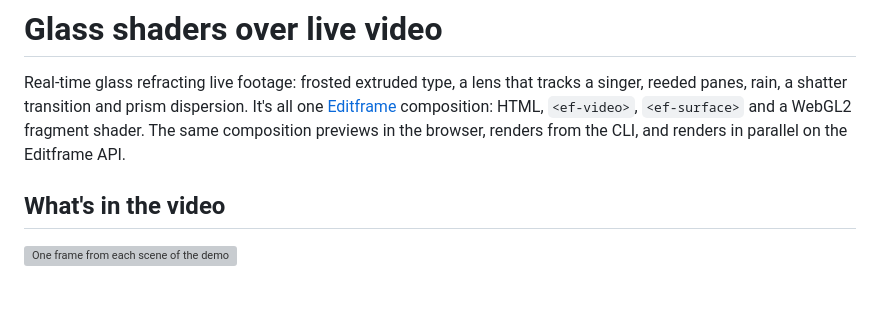
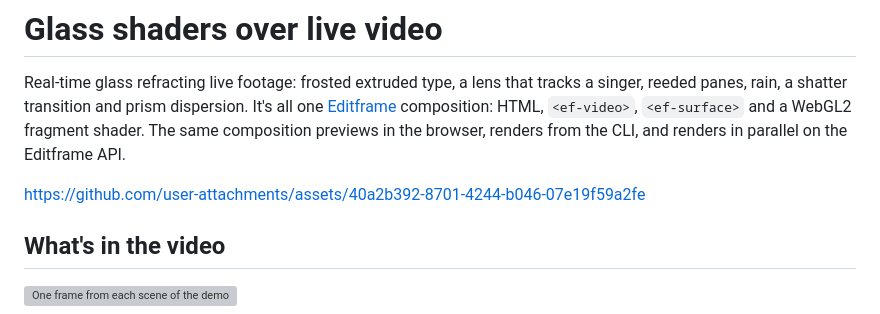
Before and after one commit to editframe/glass-demo, a Markdown page: README.md, the part around the change. GitHub-like rendering; blank space fills up the shorter version; grey boxes are pictures that could not be loaded.

Commit message:
README: embed demo video
Co-authored-by: Cursor <cursoragent@cursor.com>

```diff
--- a/README.md
+++ b/README.md
@@ -1,6 +1,8 @@
 # Glass shaders over live video
 
 Real-time glass refracting live footage: frosted extruded type, a lens that tracks a singer, reeded panes, rain, a shatter transition and prism dispersion. It's all one [Editframe](https://editframe.com) composition: HTML, `<ef-video>`, `<ef-surface>` and a WebGL2 fragment shader. The same composition previews in the browser, renders from the CLI, and renders in parallel on the Editframe API.
+
+https://github.com/user-attachments/assets/40a2b392-8701-4244-b046-07e19f59a2fe
 
 ## What's in the video
 
```
